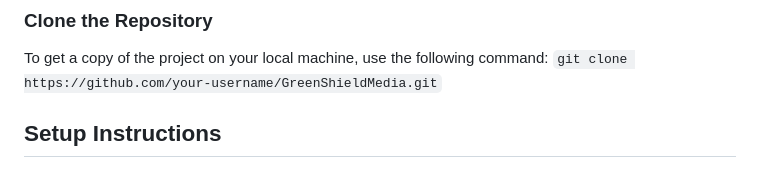
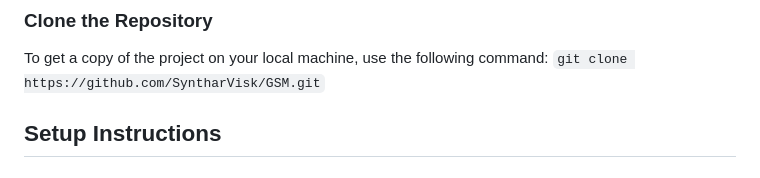
Before and after one commit to SyntharVisk/GSM, a Markdown page: README.md, the part around the change. Rendered like a GitHub page.

````diff
--- a/README.md
+++ b/README.md
@@ -20,7 +20,7 @@ Green Shield Media project is a platform that allows users to track game develop
 ### Clone the Repository
 To get a copy of the project on your local machine, use the following command:
     ```
-    git clone https://github.com/your-username/GreenShieldMedia.git
+    git clone https://github.com/SyntharVisk/GSM.git
     ```
 
 ## Setup Instructions
````
